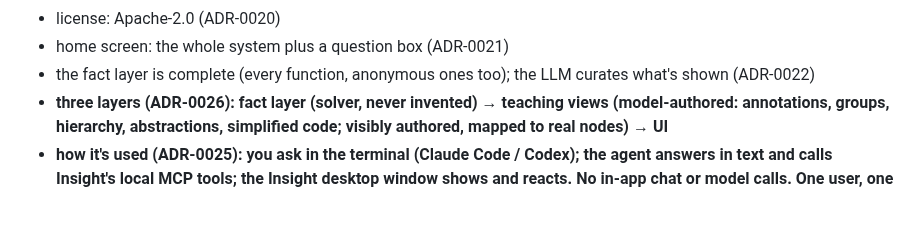
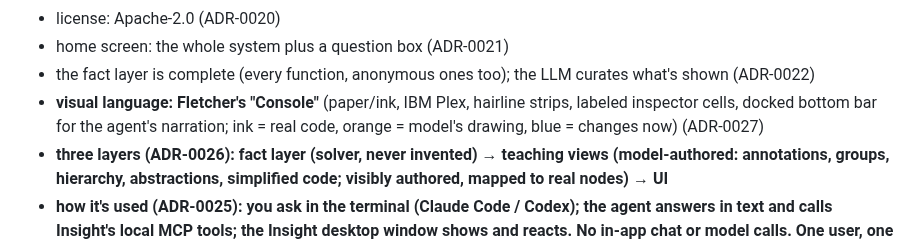
Before and after one commit to andrewsalinas09/Insight, a Markdown page: docs/ARCHITECTURE.md, the part around the change. Rendered like a GitHub page; blank space fills up the shorter version.

```diff
--- a/docs/ARCHITECTURE.md
+++ b/docs/ARCHITECTURE.md
@@ -22,6 +22,7 @@ Early design. Settled so far:
 - license: Apache-2.0 (ADR-0020)
 - home screen: the whole system plus a question box (ADR-0021)
 - the fact layer is complete (every function, anonymous ones too); the LLM curates what's shown (ADR-0022)
+- **visual language: Fletcher's "Console"** (paper/ink, IBM Plex, hairline strips, labeled inspector cells, docked bottom bar for the agent's narration; ink = real code, orange = model's drawing, blue = changes now) (ADR-0027)
 - **three layers (ADR-0026): fact layer (solver, never invented) → teaching views (model-authored: annotations, groups, hierarchy, abstractions, simplified code; visibly authored, mapped to real nodes) → UI**
 - **how it's used (ADR-0025): you ask in the terminal (Claude Code / Codex); the agent answers in text and calls Insight's local MCP tools; the Insight desktop window shows and reacts. No in-app chat or model calls. One user, one machine.**
 - **what we build (ADR-0024): the graph, the UI, and the tools the model drives. Understanding is the model's. Heavy verification machinery is optional, built only if real use demands it**
```
Also changed, not shown: docs/WORKLOG.md (+5 -0 lines), docs/decisions/ADR-0027-visual-language-follows-fletcher-console.md (added, +27 -0 lines).
